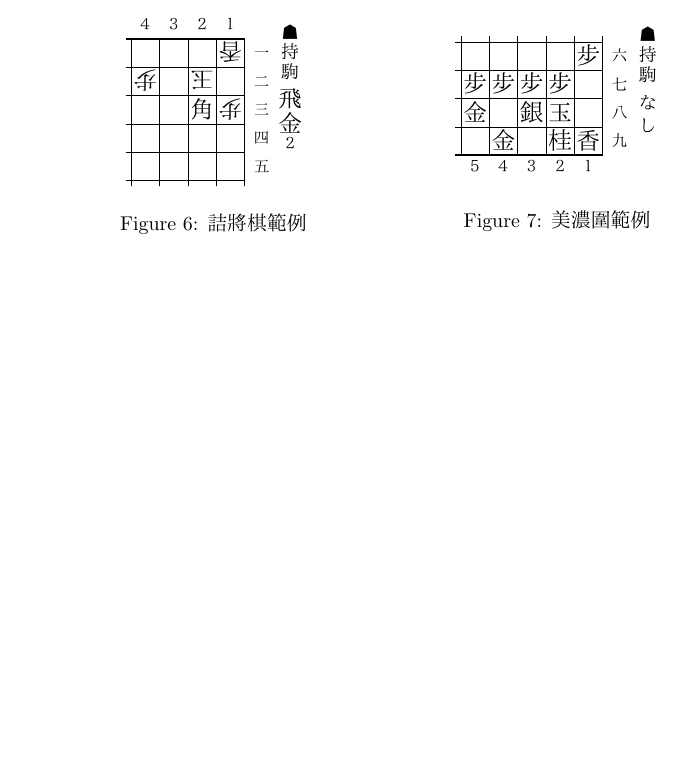
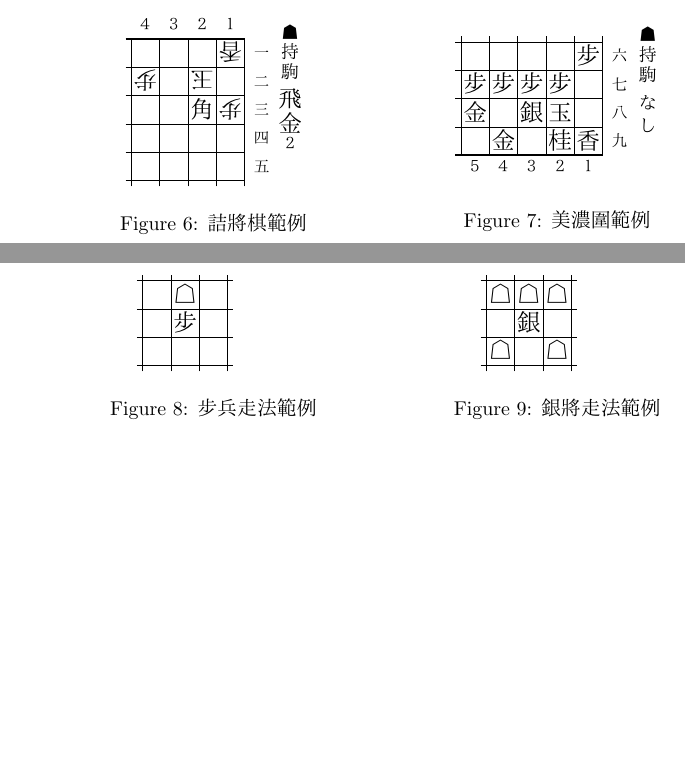
Before and after one commit to RyuOhTeX/RyuOhTeX, a LaTeX document (main.tex, which reads doc/bannmenn.tex, tex/bannmenn.sty): part of page 4 of 5 before the commit and two parts of pages 4 and 5 of 6 after it, the two joined at a grey line, cut so that both start at the same text, the shorter picture padded with empty space. Compiled offline with pdfLaTeX.

Commit message:
add simple bannmenn design

```diff
--- a/doc/bannmenn.tex
+++ b/doc/bannmenn.tex
@@ -105,3 +105,23 @@
 \end{figure}
 
 \newpage
+
+\begin{figure}[h]
+  \begin{minipage}[h]{0.5\linewidth}
+    \centering
+    \kanndann{4}{6}{4}{6}{
+      \koma55\FU \koma54\sirokoma
+          }
+    \caption{步兵走法範例}
+    \label{fig:side:a}
+  \end{minipage}%
+  \begin{minipage}[h]{0.5\linewidth}
+    \centering
+    \kanndann{4}{6}{4}{6}{
+      \koma55\GI \koma54\sirokoma
+      \koma44\sirokoma \koma64\sirokoma \koma66\sirokoma \koma46\sirokoma
+          }
+    \caption{銀將走法範例}
+    \label{fig:side:b}
+  \end{minipage}
+\end{figure}
--- a/tex/bannmenn.sty
+++ b/tex/bannmenn.sty
@@ -94,6 +97,8 @@
 \repeat}
 \put(0,0){\line(0,1){0}}
 %% 座標表示
+
+\ifnum#9=1
 \shsize{\axissize}
 
 {
@@ -137,8 +142,9 @@
   \advance\cy by 50
 \repeat
 }
-
+\fi
 %% 「持駒」表示
+\ifnum#9=1
   \shsize{\mochigomasize}
   \cmochix=\cx \advance\cmochix by\cw \advance\cmochix by 40
   \cmochixx=\cx \advance\cmochixx by -30
@@ -188,8 +194,11 @@
   \fi
   \cmochiybase=\cmochiy \cmochiyybase=\cmochiyy
   \cmochi=0 \cmochii=0
+
+  \fi
   %% 駒配置と持ち駒表示
   %% gyakuban coordiate transform
+
   \ifnum#8=0
   \def\koma{\@koma}
   \else
@@ -197,6 +206,7 @@
   \fi
   #7
   %% 「なし」表示
+\ifnum#9=1
   \shsize{\mochigomasize}
   \ifnum\cmochi=0
     \put(\cmochix,\cmochiy){\makebox[0mm]{\na}}
@@ -208,7 +218,10 @@
     \advance\cmochiyy by 40
     \put(\cmochixx,\cmochiyy){\makebox[0mm]{\Si}}
   \fi\fi
-\end{picture}}
+\fi
+  \end{picture}
+
+  }
   \def\gyakukoma#1#2#3{
       \newcount\gx
       \gx=10
```
Also changed, not shown: main.pdf, tex/bannmenn.sty (25 more changed lines), 2 other files. Lines whose indentation alone changed are shown as unchanged.
